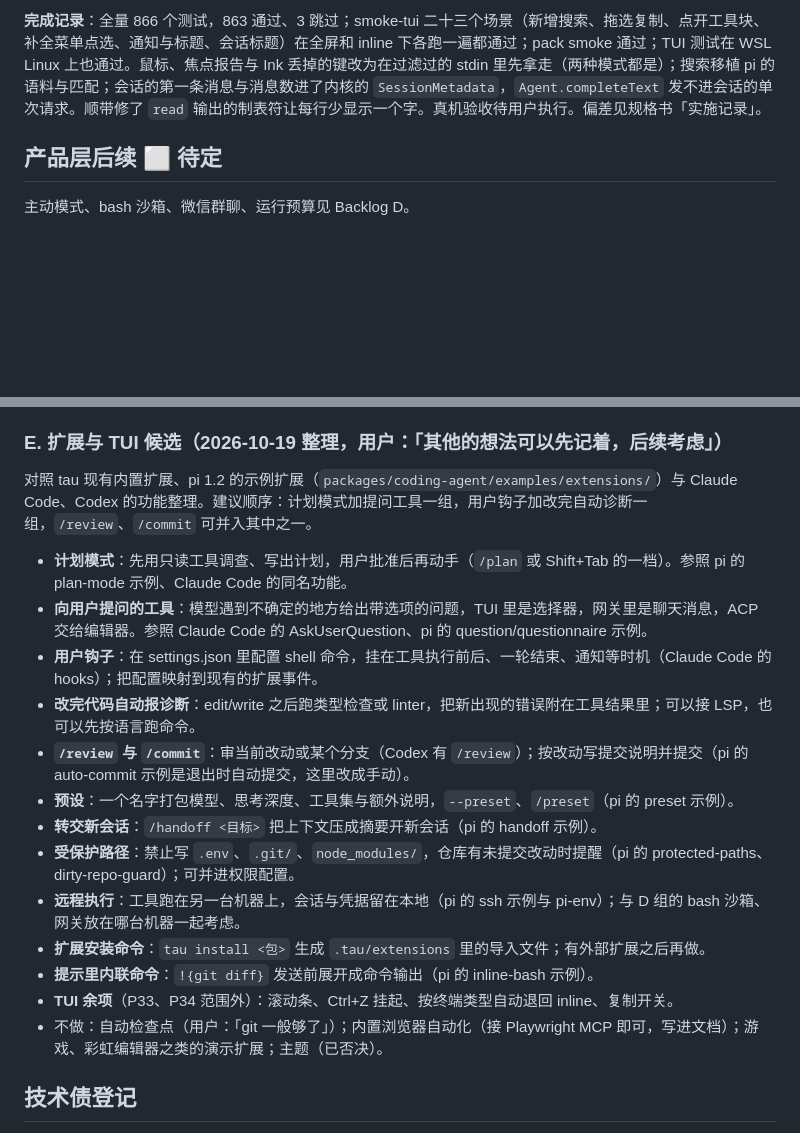
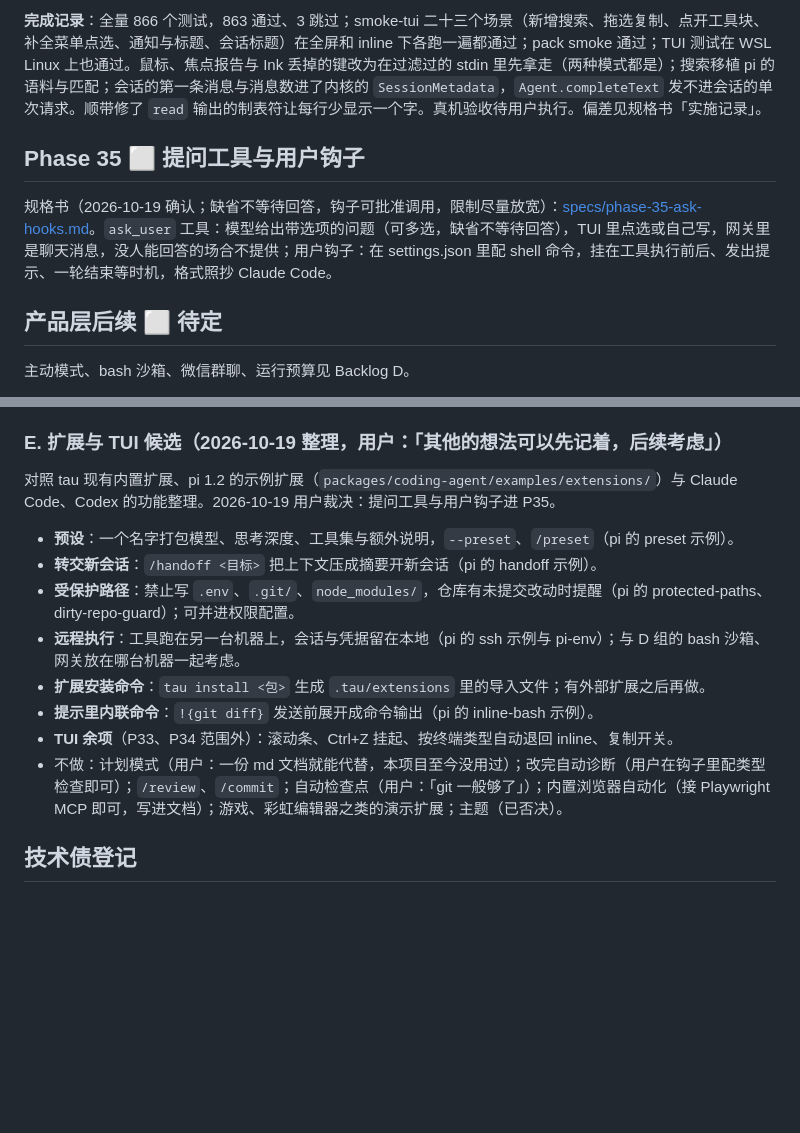
Before and after one commit to yophon/tau, a Markdown page: docs/roadmap.md, 2 parts joined by grey strips. GitHub-like rendering; blank space fills up the shorter version.

Commit message:
docs: P35 spec (ask_user, user hooks); Backlog E rulings
Co-Authored-By: Claude Opus 5.5 <noreply@anthropic.com>

```diff
--- a/docs/roadmap.md
+++ b/docs/roadmap.md
@@ -299,6 +299,10 @@ tau 当前只有一个 Agent，因此多个聊天共享上下文并由扩展 FIF
 
 **完成记录**：全量 866 个测试，863 通过、3 跳过；smoke-tui 二十三个场景（新增搜索、拖选复制、点开工具块、补全菜单点选、通知与标题、会话标题）在全屏和 inline 下各跑一遍都通过；pack smoke 通过；TUI 测试在 WSL Linux 上也通过。鼠标、焦点报告与 Ink 丢掉的键改为在过滤过的 stdin 里先拿走（两种模式都是）；搜索移植 pi 的语料与匹配；会话的第一条消息与消息数进了内核的 `SessionMetadata`，`Agent.completeText` 发不进会话的单次请求。顺带修了 `read` 输出的制表符让每行少显示一个字。真机验收待用户执行。偏差见规格书「实施记录」。
 
+## Phase 35 ⬜ 提问工具与用户钩子
+
+规格书（2026-10-19 确认；缺省不等待回答，钩子可批准调用，限制尽量放宽）：[specs/phase-35-ask-hooks.md](specs/phase-35-ask-hooks.md)。`ask_user` 工具：模型给出带选项的问题（可多选，缺省不等待回答），TUI 里点选或自己写，网关里是聊天消息，没人能回答的场合不提供；用户钩子：在 settings.json 里配 shell 命令，挂在工具执行前后、发出提示、一轮结束等时机，格式照抄 Claude Code。
+
 ## 产品层后续 ⬜ 待定
 
 主动模式、bash 沙箱、微信群聊、运行预算见 Backlog D。
@@ -335,13 +339,8 @@ tau 当前只有一个 Agent，因此多个聊天共享上下文并由扩展 FIF
 
 ### E. 扩展与 TUI 候选（2026-10-19 整理，用户：「其他的想法可以先记着，后续考虑」）
 
-对照 tau 现有内置扩展、pi 1.2 的示例扩展（`packages/coding-agent/examples/extensions/`）与 Claude Code、Codex 的功能整理。建议顺序：计划模式加提问工具一组，用户钩子加改完自动诊断一组，`/review`、`/commit` 可并入其中之一。
+对照 tau 现有内置扩展、pi 1.2 的示例扩展（`packages/coding-agent/examples/extensions/`）与 Claude Code、Codex 的功能整理。2026-10-19 用户裁决：提问工具与用户钩子进 P35。
 
-- **计划模式**：先用只读工具调查、写出计划，用户批准后再动手（`/plan` 或 Shift+Tab 的一档）。参照 pi 的 plan-mode 示例、Claude Code 的同名功能。
-- **向用户提问的工具**：模型遇到不确定的地方给出带选项的问题，TUI 里是选择器，网关里是聊天消息，ACP 交给编辑器。参照 Claude Code 的 AskUserQuestion、pi 的 question/questionnaire 示例。
-- **用户钩子**：在 settings.json 里配置 shell 命令，挂在工具执行前后、一轮结束、通知等时机（Claude Code 的 hooks）；把配置映射到现有的扩展事件。
-- **改完代码自动报诊断**：edit/write 之后跑类型检查或 linter，把新出现的错误附在工具结果里；可以接 LSP，也可以先按语言跑命令。
-- **`/review` 与 `/commit`**：审当前改动或某个分支（Codex 有 `/review`）；按改动写提交说明并提交（pi 的 auto-commit 示例是退出时自动提交，这里改成手动）。
 - **预设**：一个名字打包模型、思考深度、工具集与额外说明，`--preset`、`/preset`（pi 的 preset 示例）。
 - **转交新会话**：`/handoff <目标>` 把上下文压成摘要开新会话（pi 的 handoff 示例）。
 - **受保护路径**：禁止写 `.env`、`.git/`、`node_modules/`，仓库有未提交改动时提醒（pi 的 protected-paths、dirty-repo-guard）；可并进权限配置。
@@ -349,7 +348,7 @@ tau 当前只有一个 Agent，因此多个聊天共享上下文并由扩展 FIF
 - **扩展安装命令**：`tau install <包>` 生成 `.tau/extensions` 里的导入文件；有外部扩展之后再做。
 - **提示里内联命令**：`!{git diff}` 发送前展开成命令输出（pi 的 inline-bash 示例）。
 - **TUI 余项**（P33、P34 范围外）：滚动条、Ctrl+Z 挂起、按终端类型自动退回 inline、复制开关。
-- 不做：自动检查点（用户：「git 一般够了」）；内置浏览器自动化（接 Playwright MCP 即可，写进文档）；游戏、彩虹编辑器之类的演示扩展；主题（已否决）。
+- 不做：计划模式（用户：一份 md 文档就能代替，本项目至今没用过）；改完自动诊断（用户在钩子里配类型检查即可）；`/review`、`/commit`；自动检查点（用户：「git 一般够了」）；内置浏览器自动化（接 Playwright MCP 即可，写进文档）；游戏、彩虹编辑器之类的演示扩展；主题（已否决）。
 
 ## 技术债登记
 
```
Also changed, not shown: docs/specs/phase-35-ask-hooks.md (added, +359 -0 lines).
